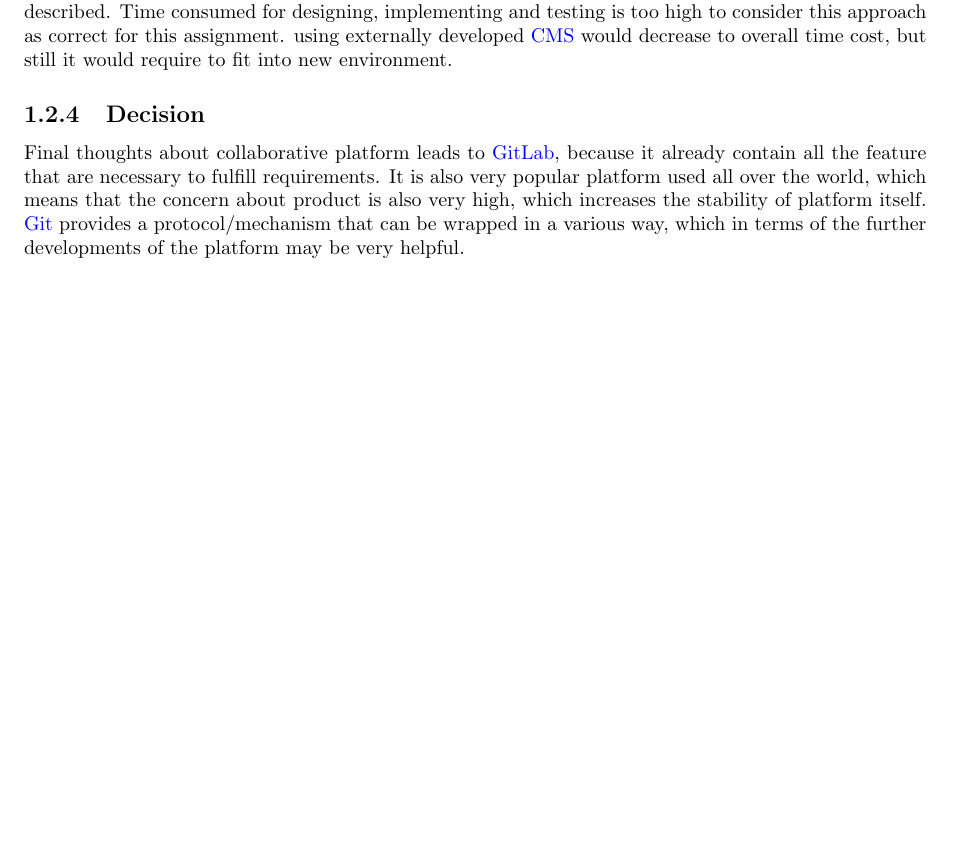
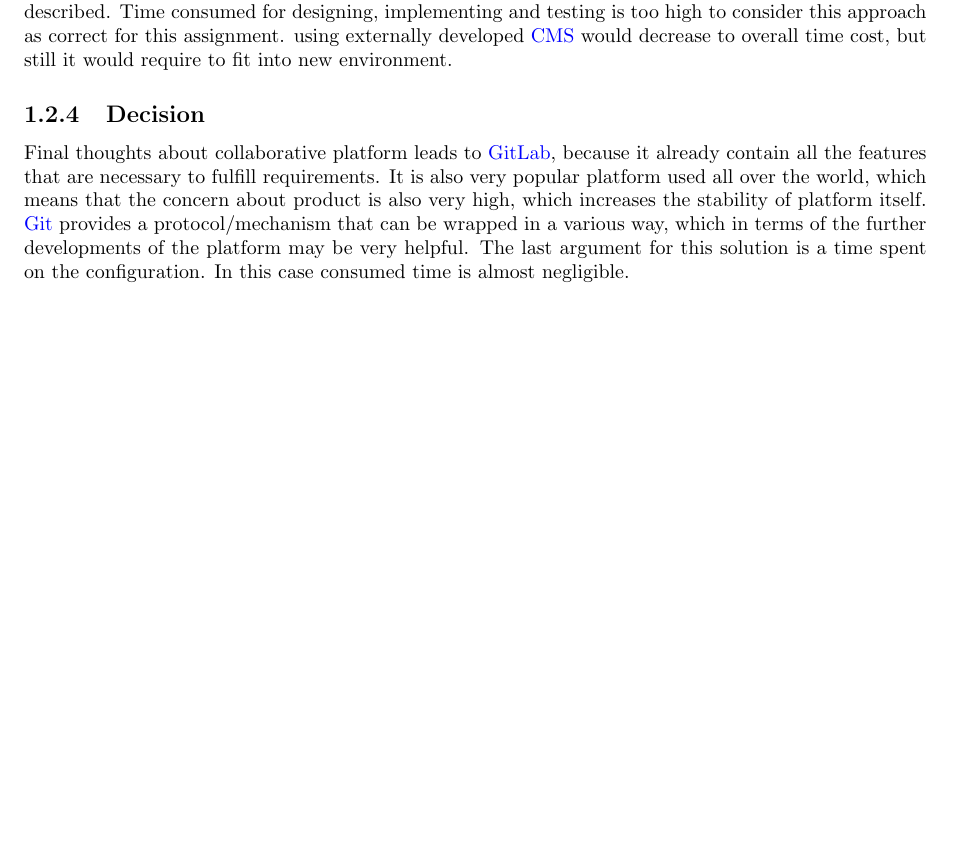
Before and after one commit to Nimelo/cc-assignment, a LaTeX thesis (Documentation/document.tex, which reads Documentation/sections/research-in-collaborative-platforms.tex): part of page 6 of 11, cut so that both start at the same text, the shorter picture padded with empty space. Compiled offline with pdfLaTeX.

Commit message:
Decision extended and fixed

```diff
--- a/Documentation/sections/research-in-collaborative-platforms.tex
+++ b/Documentation/sections/research-in-collaborative-platforms.tex
@@ -10,4 +10,4 @@
 	\subsection{Own implementation}
 		The main issue of this solution starts with the design problem, even if the requirements are pretty well described. Time consumed for designing, implementing and testing is too high to consider this approach as correct for this assignment. using externally developed \gls{CMS} would decrease to overall time cost, but still it would require to fit into new environment.
 	\subsection{Decision}
-		Final thoughts about collaborative platform leads to \gls{gitlab}, because it already contain all the feature that are necessary to fulfill requirements. It is also very popular platform used all over the world, which means that the concern about product is also very high, which increases the stability of platform itself. \gls{git} provides a protocol/mechanism that can be wrapped in a various way, which in terms of the further developments of the platform may be very helpful.
+		Final thoughts about collaborative platform leads to \gls{gitlab}, because it already contain all the features that are necessary to fulfill requirements. It is also very popular platform used all over the world, which means that the concern about product is also very high, which increases the stability of platform itself. \gls{git} provides a protocol/mechanism that can be wrapped in a various way, which in terms of the further developments of the platform may be very helpful. The last argument for this solution is a time spent on the configuration. In this case consumed time is almost negligible.
```
